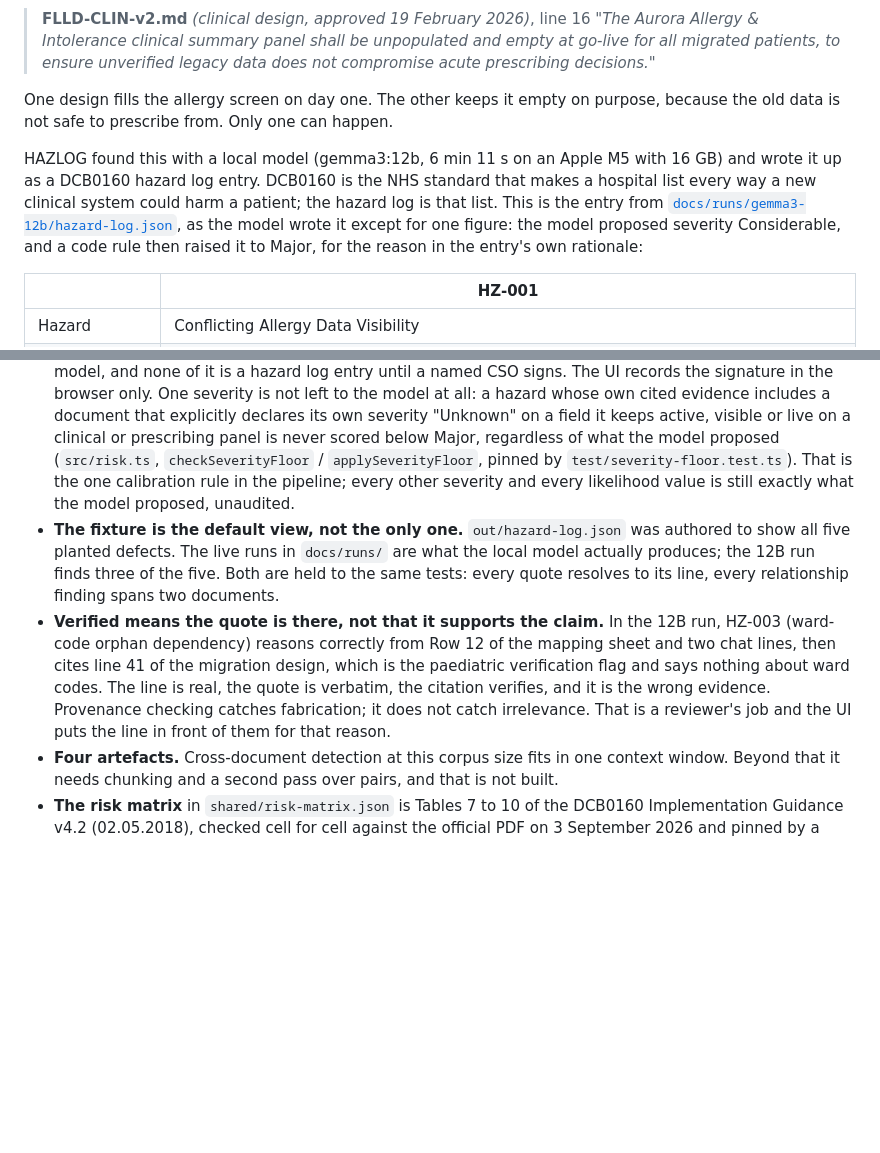
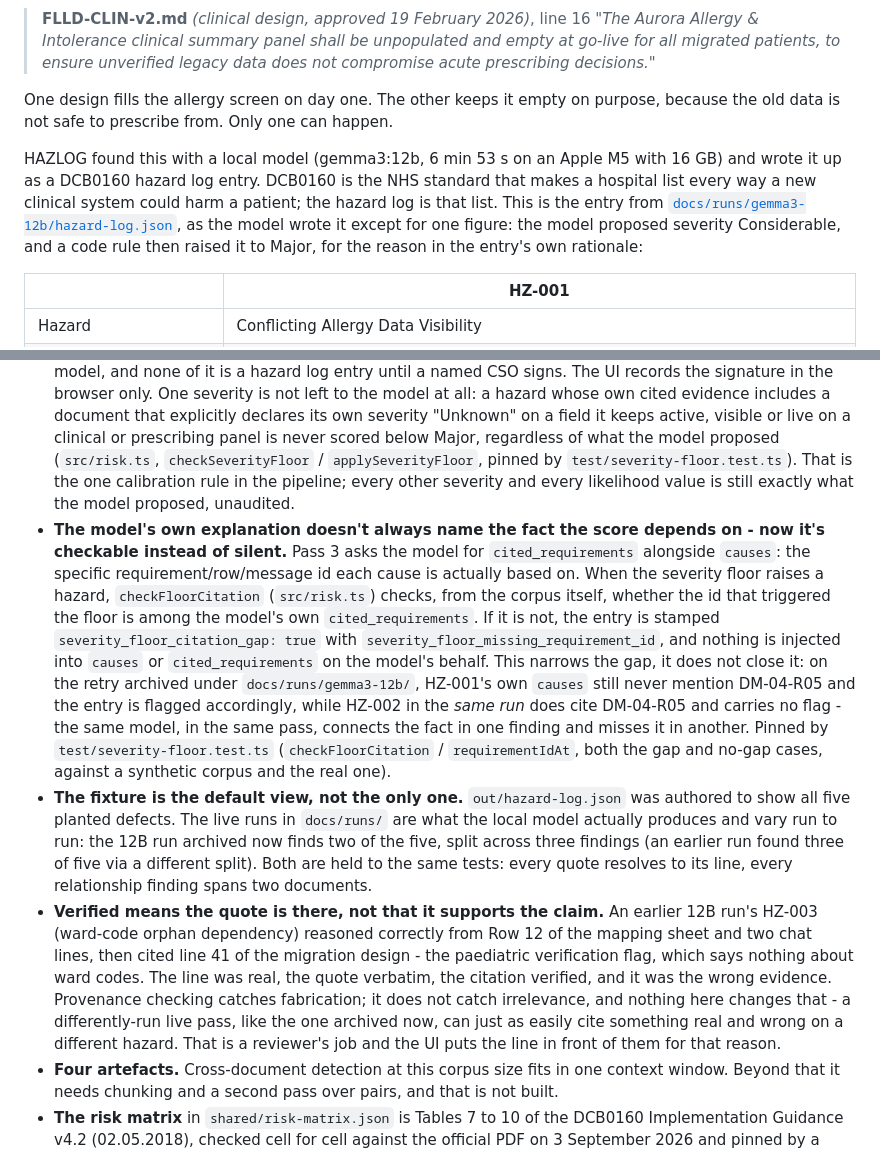
Before and after one commit to patkusch/hazlog, a Markdown page: README.md, 2 parts joined by grey strips. Rendered like a GitHub page; blank space fills up the shorter version.

```diff
--- a/README.md
+++ b/README.md
@@ -37,7 +37,7 @@ A hospital is moving 1.4 million allergy records into a new patient record syste
 
 One design fills the allergy screen on day one. The other keeps it empty on purpose, because the old data is not safe to prescribe from. Only one can happen.
 
-HAZLOG found this with a local model (gemma3:12b, 6 min 11 s on an Apple M5 with 16 GB) and wrote it up as a DCB0160 hazard log entry. DCB0160 is the NHS standard that makes a hospital list every way a new clinical system could harm a patient; the hazard log is that list. This is the entry from [`docs/runs/gemma3-12b/hazard-log.json`](./docs/runs/gemma3-12b/hazard-log.json), as the model wrote it except for one figure: the model proposed severity Considerable, and a code rule then raised it to Major, for the reason in the entry's own rationale:
+HAZLOG found this with a local model (gemma3:12b, 6 min 53 s on an Apple M5 with 16 GB) and wrote it up as a DCB0160 hazard log entry. DCB0160 is the NHS standard that makes a hospital list every way a new clinical system could harm a patient; the hazard log is that list. This is the entry from [`docs/runs/gemma3-12b/hazard-log.json`](./docs/runs/gemma3-12b/hazard-log.json), as the model wrote it except for one figure: the model proposed severity Considerable, and a code rule then raised it to Major, for the reason in the entry's own rationale:
 
 | | HZ-001 |
 |---|---|
@@ -203,8 +213,9 @@ For `make run`: install [Ollama](https://ollama.com), then `ollama pull gemma3`.
 
 - **The corpus is synthetic.** Four artefacts, written for this demo to contain five defects. It is shaped like a real programme's artefacts; it is not one.
 - **Severity and likelihood are proposals.** The rating is computed from the matrix, never asserted by the model, and none of it is a hazard log entry until a named CSO signs. The UI records the signature in the browser only. One severity is not left to the model at all: a hazard whose own cited evidence includes a document that explicitly declares its own severity "Unknown" on a field it keeps active, visible or live on a clinical or prescribing panel is never scored below Major, regardless of what the model proposed (`src/risk.ts`, `checkSeverityFloor` / `applySeverityFloor`, pinned by `test/severity-floor.test.ts`). That is the one calibration rule in the pipeline; every other severity and every likelihood value is still exactly what the model proposed, unaudited.
-- **The fixture is the default view, not the only one.** `out/hazard-log.json` was authored to show all five planted defects. The live runs in `docs/runs/` are what the local model actually produces; the 12B run finds three of the five. Both are held to the same tests: every quote resolves to its line, every relationship finding spans two documents.
-- **Verified means the quote is there, not that it supports the claim.** In the 12B run, HZ-003 (ward-code orphan dependency) reasons correctly from Row 12 of the mapping sheet and two chat lines, then cites line 41 of the migration design, which is the paediatric verification flag and says nothing about ward codes. The line is real, the quote is verbatim, the citation verifies, and it is the wrong evidence. Provenance checking catches fabrication; it does not catch irrelevance. That is a reviewer's job and the UI puts the line in front of them for that reason.
+- **The model's own explanation doesn't always name the fact the score depends on - now it's checkable instead of silent.** Pass 3 asks the model for `cited_requirements` alongside `causes`: the specific requirement/row/message id each cause is actually based on. When the severity floor raises a hazard, `checkFloorCitation` (`src/risk.ts`) checks, from the corpus itself, whether the id that triggered the floor is among the model's own `cited_requirements`. If it is not, the entry is stamped `severity_floor_citation_gap: true` with `severity_floor_missing_requirement_id`, and nothing is injected into `causes` or `cited_requirements` on the model's behalf. This narrows the gap, it does not close it: on the retry archived under `docs/runs/gemma3-12b/`, HZ-001's own `causes` still never mention DM-04-R05 and the entry is flagged accordingly, while HZ-002 in the *same run* does cite DM-04-R05 and carries no flag - the same model, in the same pass, connects the fact in one finding and misses it in another. Pinned by `test/severity-floor.test.ts` (`checkFloorCitation` / `requirementIdAt`, both the gap and no-gap cases, against a synthetic corpus and the real one).
+- **The fixture is the default view, not the only one.** `out/hazard-log.json` was authored to show all five planted defects. The live runs in `docs/runs/` are what the local model actually produces and vary run to run: the 12B run archived now finds two of the five, split across three findings (an earlier run found three of five via a different split). Both are held to the same tests: every quote resolves to its line, every relationship finding spans two documents.
+- **Verified means the quote is there, not that it supports the claim.** An earlier 12B run's HZ-003 (ward-code orphan dependency) reasoned correctly from Row 12 of the mapping sheet and two chat lines, then cited line 41 of the migration design - the paediatric verification flag, which says nothing about ward codes. The line was real, the quote verbatim, the citation verified, and it was the wrong evidence. Provenance checking catches fabrication; it does not catch irrelevance, and nothing here changes that - a differently-run live pass, like the one archived now, can just as easily cite something real and wrong on a different hazard. That is a reviewer's job and the UI puts the line in front of them for that reason.
 - **Four artefacts.** Cross-document detection at this corpus size fits in one context window. Beyond that it needs chunking and a second pass over pairs, and that is not built.
 - **The risk matrix** in `shared/risk-matrix.json` is Tables 7 to 10 of the DCB0160 Implementation Guidance v4.2 (02.05.2018), checked cell for cell against the official PDF on 3 September 2026 and pinned by a test. The guidance calls those tables *examples*: an organisation's own Clinical Risk Management Plan (3.2.1) defines the criteria it actually uses, so a trust would swap in its own. Clause numbers are from the Requirements Specification v3.2.
 - **The Gemini lookup** is one function and has not been exercised against a live key here. It is tested with a fake fetch that captures the request and checks no corpus line is in it.
```
Also changed, not shown: other parts of README.md (+20 -10 lines).
